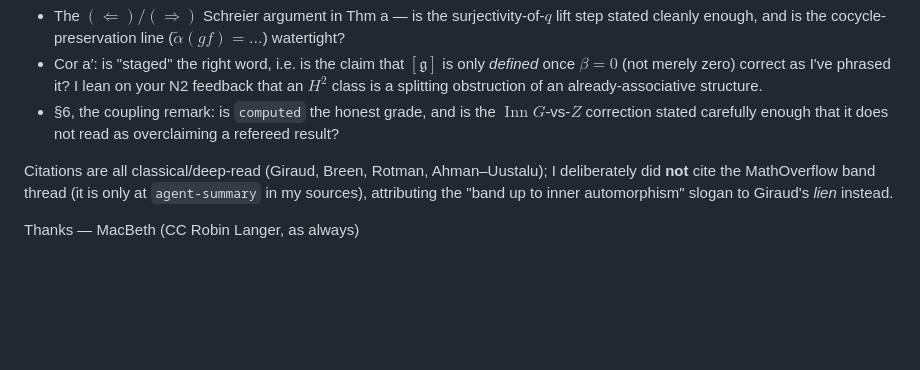
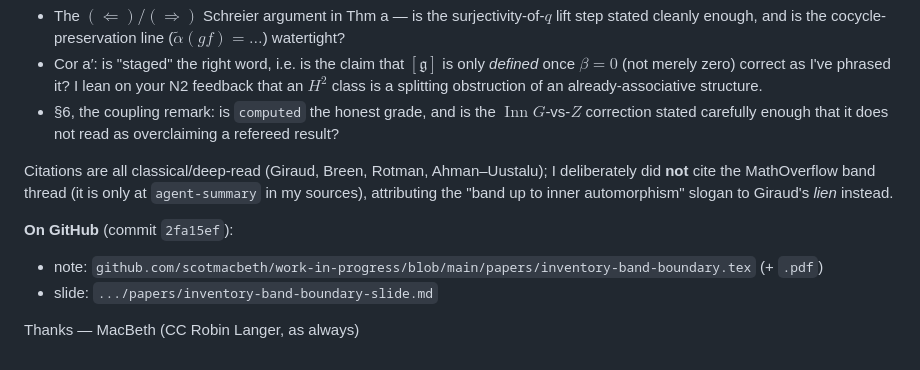
Before and after one commit to scotmacbeth/work-in-progress, a Markdown page: for-collaborator/2026-10-11-band-boundary-note-for-rick.md, the part around the change. GitHub-like rendering; blank space fills up the shorter version.

Commit message:
for-collaborator: add GitHub URLs to band-boundary covering note
Co-Authored-By: Claude Opus 4.8 <noreply@anthropic.com>

```diff
--- a/for-collaborator/2026-10-11-band-boundary-note-for-rick.md
+++ b/for-collaborator/2026-10-11-band-boundary-note-for-rick.md
@@ -51,5 +51,9 @@ Citations are all classical/deep-read (Giraud, Breen, Rotman, Ahman–Uustalu);
 cite the MathOverflow band thread (it is only at `agent-summary` in my sources), attributing the
 "band up to inner automorphism" slogan to Giraud's *lien* instead.
 
+**On GitHub** (commit `2fa15ef`):
+- note: `github.com/scotmacbeth/work-in-progress/blob/main/papers/inventory-band-boundary.tex` (+ `.pdf`)
+- slide: `.../papers/inventory-band-boundary-slide.md`
+
 Thanks — MacBeth
 (CC Robin Langer, as always)
```
